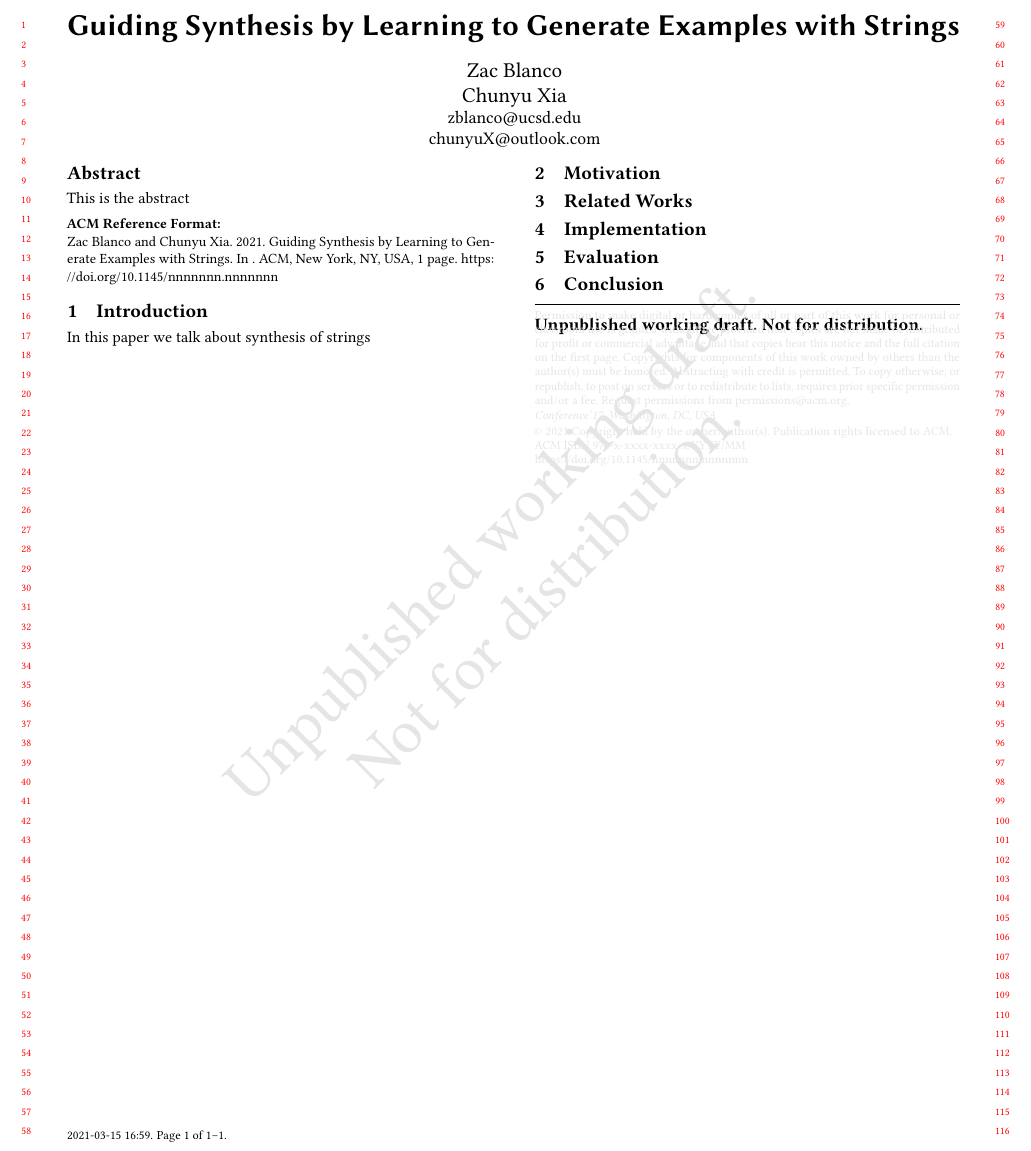
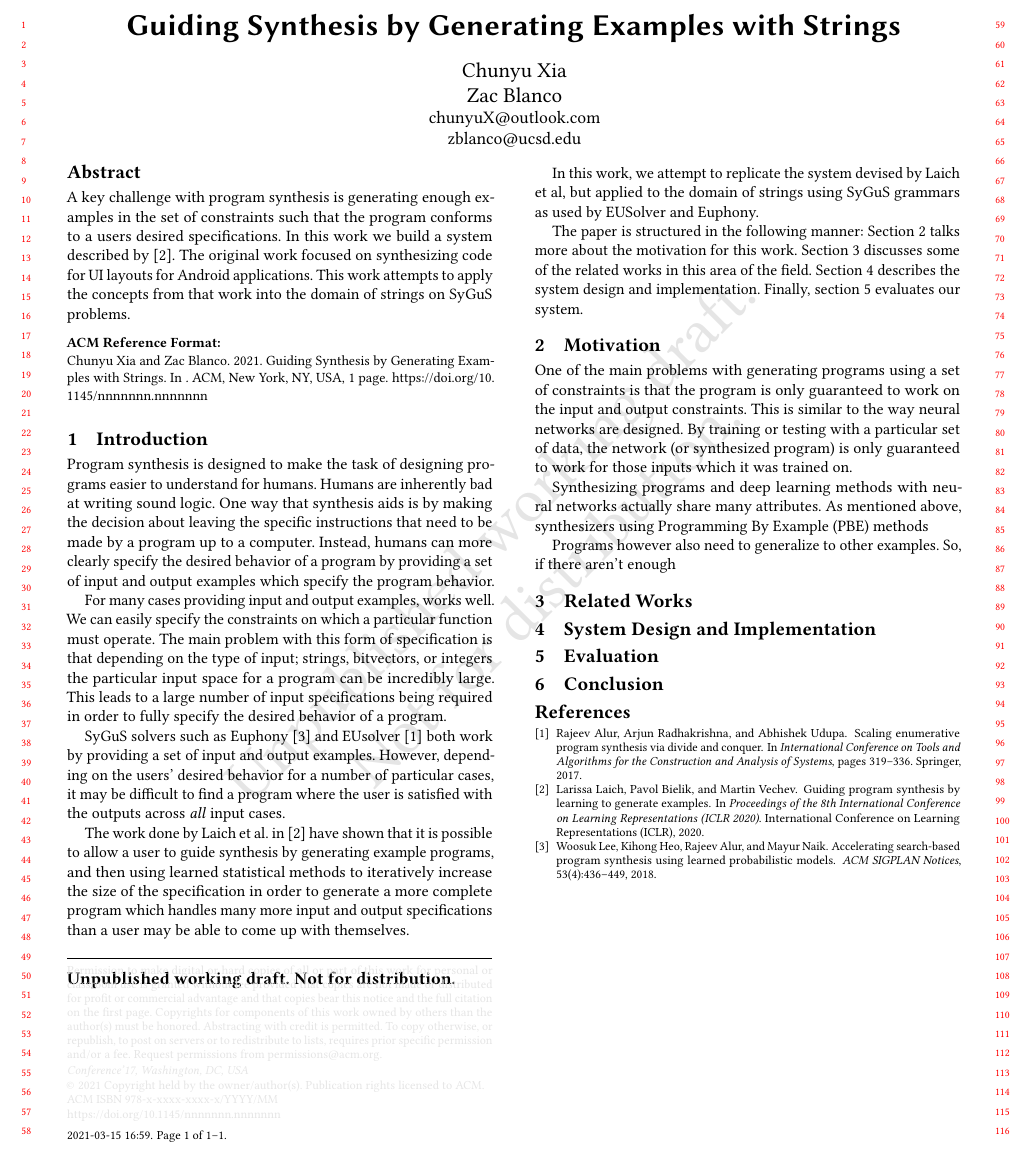
Before and after one commit to ZacBlanco/cse291w21, a LaTeX paper (report/report.tex): part of the page, cut so that both start at the same text. Compiled offline with pdfLaTeX.

Commit message:
Add bibliography and intro

```diff
--- a/report/report.tex
+++ b/report/report.tex
@@ -6,39 +6,91 @@
 
 \begin{document}
 
-\title{Guiding Synthesis by Learning to Generate Examples with Strings}
-%%
-%% The "author" command and its associated commands are used to define
-%% the authors and their affiliations.
-%% Of note is the shared affiliation of the first two authors, and the
-%% "authornote" and "authornotemark" commands
-%% used to denote shared contribution to the research.
-\author{Zac Blanco}
-\email{zblanco@ucsd.edu}
+\title{Guiding Synthesis by Generating Examples with Strings}
 
 \author{Chunyu Xia}
 \email{chunyuX@outlook.com}
 
+\author{Zac Blanco}
+\email{zblanco@ucsd.edu}
 
 \begin{abstract}
-This is the abstract
+
+A key challenge with program synthesis is generating enough examples in the set
+of constraints such that the program conforms to a users desired specifications.
+In this work we build a system described by \cite{laich2020guiding}. The
+original work focused on synthesizing code for UI layouts for Android
+applications. This work attempts to apply the concepts from that work into the
+domain of strings on SyGuS problems.
+
 \end{abstract}
 
 \maketitle
 
 \section{Introduction}
 
-In this paper we talk about synthesis of strings
+Program synthesis is designed to make the task of designing programs easier to
+understand for humans. Humans are inherently bad at writing sound logic. One way
+that synthesis aids is by making the decision about leaving the specific
+instructions that need to be made by a program up to a computer. Instead, humans
+can more clearly specify the desired behavior of a program by providing a set of
+input and output examples which specify the program behavior.
 
+For many cases providing input and output examples, works well. We can easily
+specify the constraints on which a particular function must operate. The main
+problem with this form of specification is that depending on the type of input;
+strings, bitvectors, or integers the particular input space for a program can be
+incredibly large. This leads to a large number of input specifications being
+required in order to fully specify the desired behavior of a program.
+
+SyGuS solvers such as Euphony \cite{lee2018accelerating} and EUsolver
+\cite{alur2017scaling} both work by providing a set of input and output
+examples. However, depending on the users' desired behavior for a number of
+particular cases, it may be difficult to find a program where the user is
+satisfied with the outputs across \textit{all} input cases.
+
+The work done by Laich et al. in \cite{laich2020guiding} have shown that it is
+possible to allow a user to guide synthesis by generating example programs,
+and then using learned statistical methods to iteratively increase the size
+of the specification in order to generate a more complete program which handles
+many more input and output specifications than a user may be able to come up
+with themselves.
+
+In this work, we attempt to replicate the system devised by Laich et al, but
+applied to the domain of strings using SyGuS grammars as used by EUSolver and
+Euphony.
+
+The paper is structured in the following manner: Section 2 talks more about the
+motivation for this work. Section 3 discusses some of the related works in this
+area of the field. Section 4 describes the system design and implementation.
+Finally, section 5 evaluates our system.
 
 \section{Motivation}
 
+
+One of the main problems with generating programs using a set of constraints
+is that the program is only guaranteed to work on the input and output constraints.
+This is similar to the way neural networks are designed. By training or testing with a
+particular set of data, the network (or synthesized program) is only guaranteed
+to work for those inputs which it was trained on.
+
+Synthesizing programs and deep learning methods with neural networks actually
+share many attributes. As mentioned above, synthesizers using Programming By
+Example (PBE) methods
+
+Programs however also need to generalize to other examples. So, if there aren't
+enough
+
+
 \section{Related Works}
 
-\section{Implementation}
+\section{System Design and Implementation}
 
 \section{Evaluation}
 
 \section{Conclusion}
 
+\bibliographystyle{plain}
+\bibliography{refs}
+
 \end{document}
```
Also changed, not shown: report/refs.bib (added, +82 -0 lines), report/Makefile, 1 other file.
